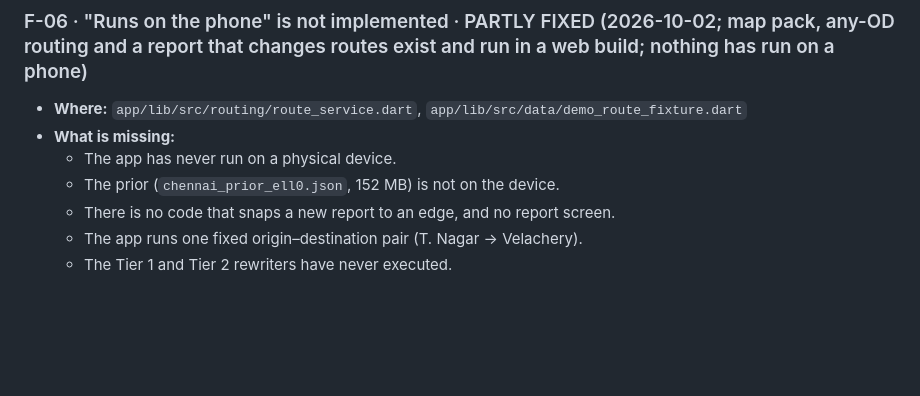
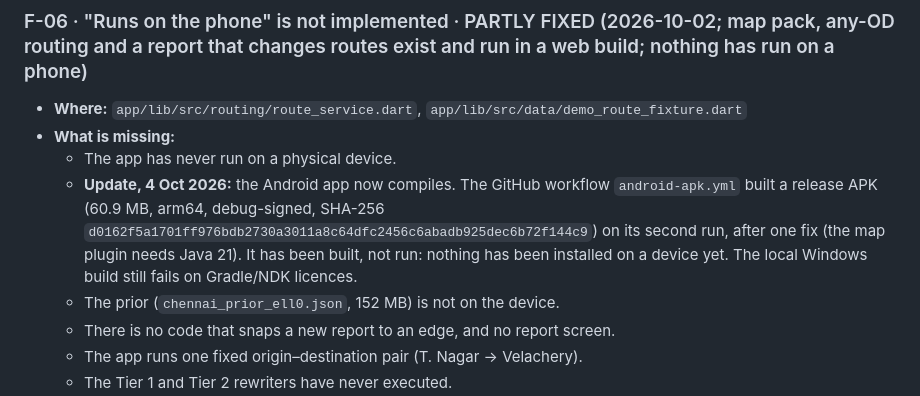
Before and after one commit to Pragatish616/CITYPULSE-IDP, a Markdown page: 00_START_HERE/KNOWN_FLAWS.md, the part around the change. Rendered like a GitHub page; blank space fills up the shorter version.

Commit message:
docs: the Android app compiles in CI (APK built, not yet run on a phone)

```diff
--- a/00_START_HERE/KNOWN_FLAWS.md
+++ b/00_START_HERE/KNOWN_FLAWS.md
@@ -83,6 +83,7 @@ Every entry below survived an eight-specialist review, a defence round arguing f
 - **Where:** `app/lib/src/routing/route_service.dart`, `app/lib/src/data/demo_route_fixture.dart`
 - **What is missing:**
   - The app has never run on a physical device.
+  - **Update, 4 Oct 2026:** the Android app now compiles. The GitHub workflow `android-apk.yml` built a release APK (60.9 MB, arm64, debug-signed, SHA-256 `d0162f5a1701ff976bdb2730a3011a8c64dfc2456c6abadb925dec6b72f144c9`) on its second run, after one fix (the map plugin needs Java 21). It has been built, not run: nothing has been installed on a device yet. The local Windows build still fails on Gradle/NDK licences.
   - The prior (`chennai_prior_ell0.json`, 152 MB) is not on the device.
   - There is no code that snaps a new report to an edge, and no report screen.
   - The app runs one fixed origin–destination pair (T. Nagar → Velachery).
```
Also changed, not shown: CHANGELOG.md (+1 -1 lines).
